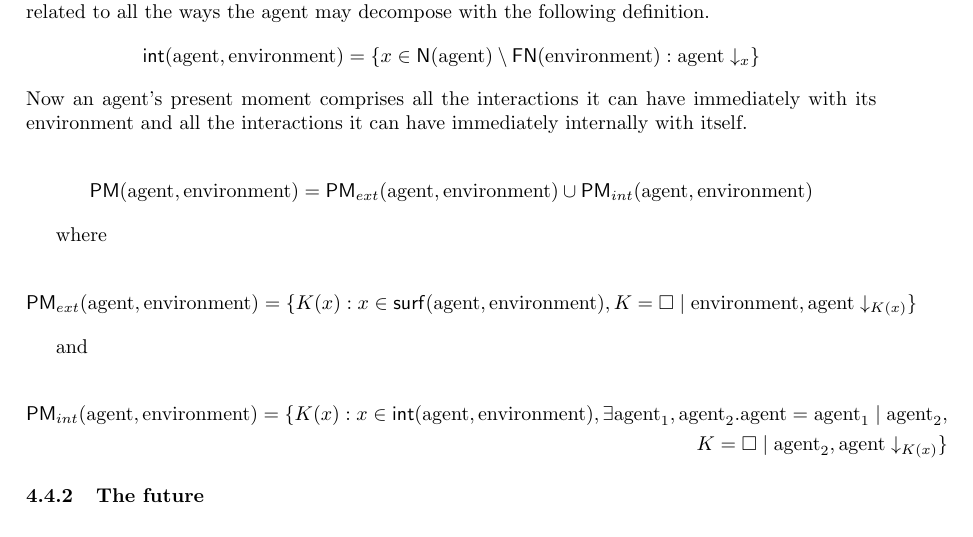
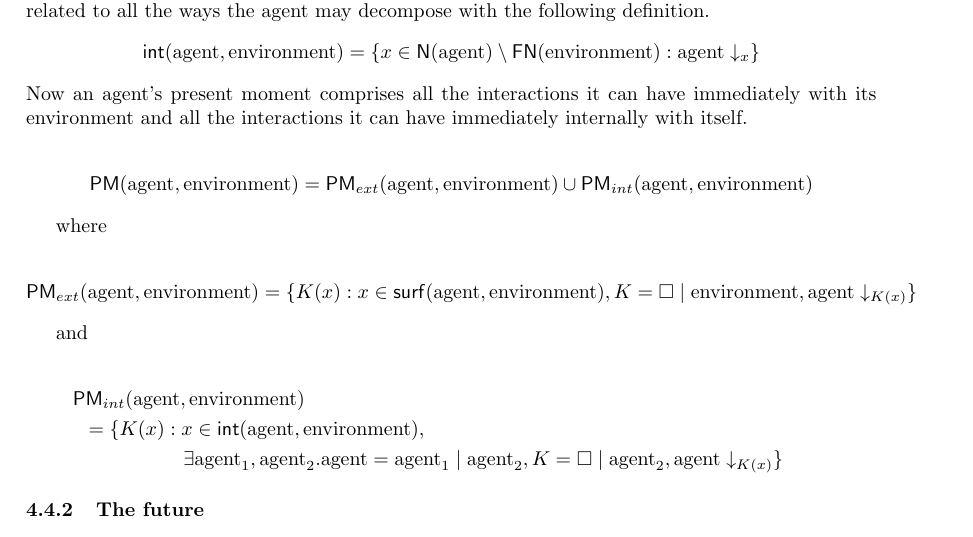
Before and after one commit to F1R3FLY-io/MeTTa, a LaTeX document (papers/agents/present-moment.tex): part of page 7 of 8, cut so that both start at the same text. Compiled offline with pdfLaTeX.

Commit message:
formatting again

```diff
--- a/papers/agents/present-moment.tex
+++ b/papers/agents/present-moment.tex
@@ -272,9 +272,9 @@ where
 and
 
 \begin{align*}
-  \mathsf{PM}_{int}(\text{agent}, \text{environment}) =
-  \{ K( x ) : x \in \mathsf{int}(\text{agent}, \text{environment}),
-  \exists \text{agent}_1, \text{agent}_2 . \text{agent} = \text{agent}_1 \parcomp \text{agent}_2, \\
+  \mathsf{PM}_{int}(\text{agent}, \text{environment}) \quad\quad\quad\quad\quad\quad\quad\quad\quad\quad\quad\quad\quad\quad\quad\quad\quad\quad\quad\quad\quad\quad\quad\quad& & \\
+  = \{ K( x ) : x \in \mathsf{int}(\text{agent}, \text{environment}), \quad\quad\quad\quad\quad\quad\quad\quad\quad\quad\quad\quad\quad\quad\quad\quad\quad\quad\\
+  \exists \text{agent}_1, \text{agent}_2 . \text{agent} = \text{agent}_1 \parcomp \text{agent}_2,
   K = \square \parcomp \text{agent}_{2},
   \text{agent}\downarrow_{K(x)} \}
 \end{align*}
```
Also changed, not shown: papers/agents/present-moment.pdf.
